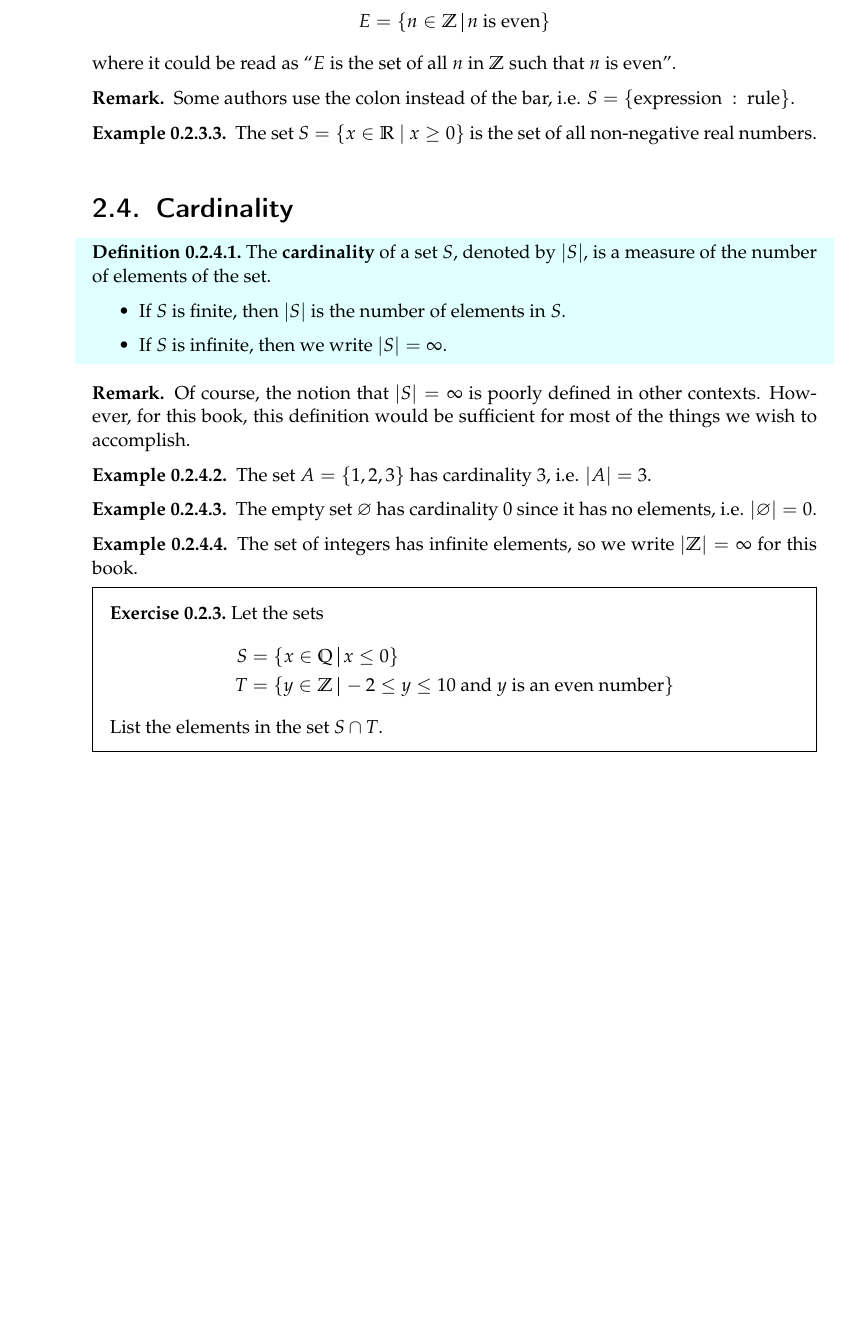
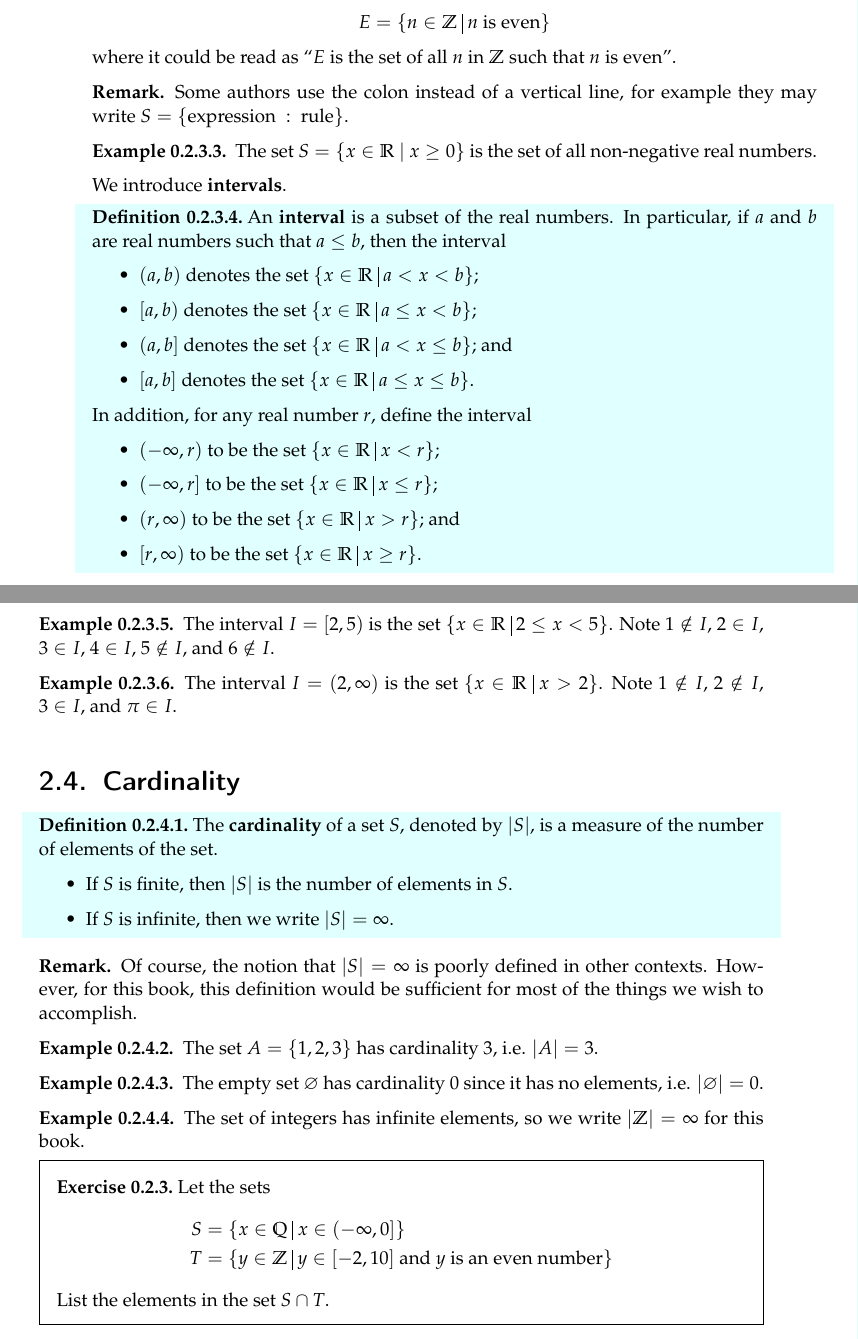
Before and after one commit to PhotonicGluon/Abstract-Algebra-Book, a LaTeX thesis (volume0.tex, which reads volume0/sets.tex): part of page 20 of 60 before the commit and two parts of pages 20 and 21 of 61 after it, the two joined at a grey line, cut so that both start at the same text, the shorter picture padded with empty space. Compiled offline with pdfLaTeX.

Commit message:
Update chapter 0.2
- Move notation of common sets to definitions.
- Add definition for intervals.

```diff
--- a/volume0/sets.tex
+++ b/volume0/sets.tex
@@ -162,11 +175,35 @@ Sometimes, some sets are too big or complex to list between the braces. In these
     where it could be read as ``$E$ is the set of all $n$ in $\mathbb{Z}$ such that $n$ is even''.
 \end{example}
 \begin{remark}
-    Some authors use the colon instead of the bar, i.e. $S = \{\mathrm{expression} \ : \ \mathrm{rule}\}$.
+    Some authors use the colon instead of a vertical line, for example they may write $S = \{\mathrm{expression} \ : \ \mathrm{rule}\}$.
 \end{remark}
 
 \begin{example}
     The set $S = \{x \in \mathbb{R} \ | \ x \geq 0 \}$ is the set of all non-negative real numbers.
+\end{example}
+
+We introduce \textbf{intervals}.
+\begin{definition}
+    An \textbf{interval}\index{interval} is a subset of the real numbers. In particular, if $a$ and $b$ are real numbers such that $a \leq b$, then the interval
+    \begin{itemize}
+        \item $(a,b)$ denotes the set $\{x \in \mathbb{R} \vert a < x < b\}$;
+        \item $[a,b)$ denotes the set $\{x \in \mathbb{R} \vert a \leq x < b\}$;
+        \item $(a,b]$ denotes the set $\{x \in \mathbb{R} \vert a < x \leq b\}$; and
+        \item $[a,b]$ denotes the set $\{x \in \mathbb{R} \vert a \leq x \leq b\}$.
+    \end{itemize}
+    In addition, for any real number $r$, define the interval
+    \begin{itemize}
+        \item $(-\infty,r)$ to be the set $\{x \in \mathbb{R} \vert x < r\}$;
+        \item $(-\infty,r]$ to be the set $\{x \in \mathbb{R} \vert x \leq r\}$;
+        \item $(r, \infty)$ to be the set $\{x \in \mathbb{R} \vert x > r\}$; and
+        \item $[r, \infty)$ to be the set $\{x \in \mathbb{R} \vert x \geq r\}$.
+    \end{itemize}
+\end{definition}
+\begin{example}
+    The interval $I = [2, 5)$ is the set $\{x \in \mathbb{R} \vert 2 \leq x < 5\}$. Note $1 \notin I$, $2 \in I$, $3 \in I$, $4 \in I$, $5 \notin I$, and $6 \notin I$.
+\end{example}
+\begin{example}
+    The interval $I = (2, \infty)$ is the set $\{x \in \mathbb{R} \vert x > 2\}$. Note $1 \notin I$, $2 \notin I$, $3 \in I$, and $\pi \in I$.
 \end{example}
 
 \section{Cardinality}
```
Also changed, not shown: volume0/sets.tex (29 more changed lines).
